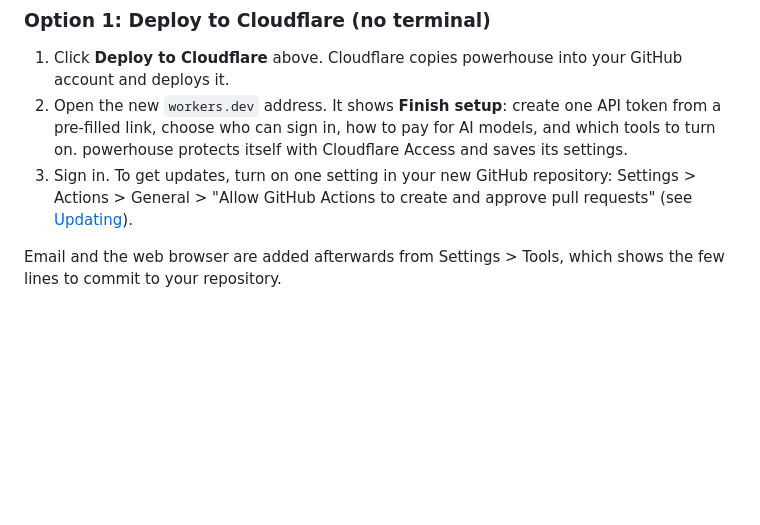
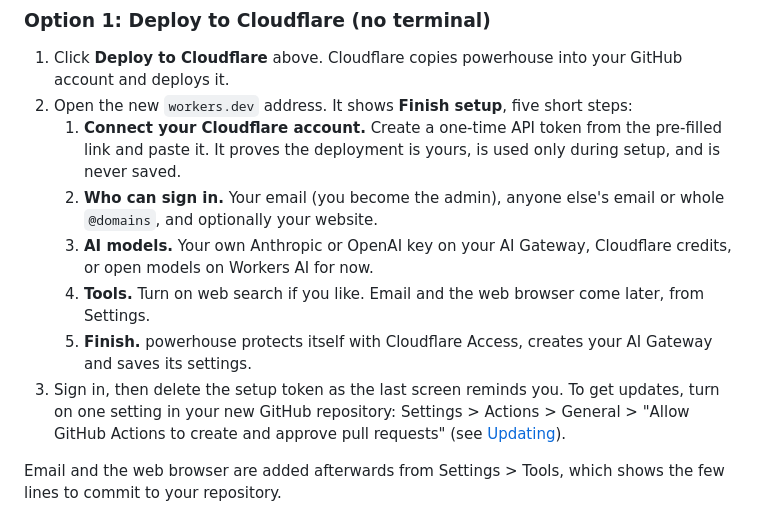
Before and after one commit to frankievalentine/powerhouse, a Markdown page: README.md, the part around the change. Drawn GitHub-style; blank space fills up the shorter version.

Commit message:
docs: lay out Finish setup's steps in the README
Co-Authored-By: Claude Opus 5.5 <noreply@anthropic.com>

```diff
--- a/README.md
+++ b/README.md
@@ -18,8 +18,13 @@ You need:
 ### Option 1: Deploy to Cloudflare (no terminal)
 
 1. Click **Deploy to Cloudflare** above. Cloudflare copies powerhouse into your GitHub account and deploys it.
-2. Open the new `workers.dev` address. It shows **Finish setup**: create one API token from a pre-filled link, choose who can sign in, how to pay for AI models, and which tools to turn on. powerhouse protects itself with Cloudflare Access and saves its settings.
-3. Sign in. To get updates, turn on one setting in your new GitHub repository: Settings > Actions > General > "Allow GitHub Actions to create and approve pull requests" (see [Updating](#updating)).
+2. Open the new `workers.dev` address. It shows **Finish setup**, five short steps:
+   1. **Connect your Cloudflare account.** Create a one-time API token from the pre-filled link and paste it. It proves the deployment is yours, is used only during setup, and is never saved.
+   2. **Who can sign in.** Your email (you become the admin), anyone else's email or whole `@domains`, and optionally your website.
+   3. **AI models.** Your own Anthropic or OpenAI key on your AI Gateway, Cloudflare credits, or open models on Workers AI for now.
+   4. **Tools.** Turn on web search if you like. Email and the web browser come later, from Settings.
+   5. **Finish.** powerhouse protects itself with Cloudflare Access, creates your AI Gateway and saves its settings.
+3. Sign in, then delete the setup token as the last screen reminds you. To get updates, turn on one setting in your new GitHub repository: Settings > Actions > General > "Allow GitHub Actions to create and approve pull requests" (see [Updating](#updating)).
 
 Email and the web browser are added afterwards from Settings > Tools, which shows the few lines to commit to your repository.
 
```
